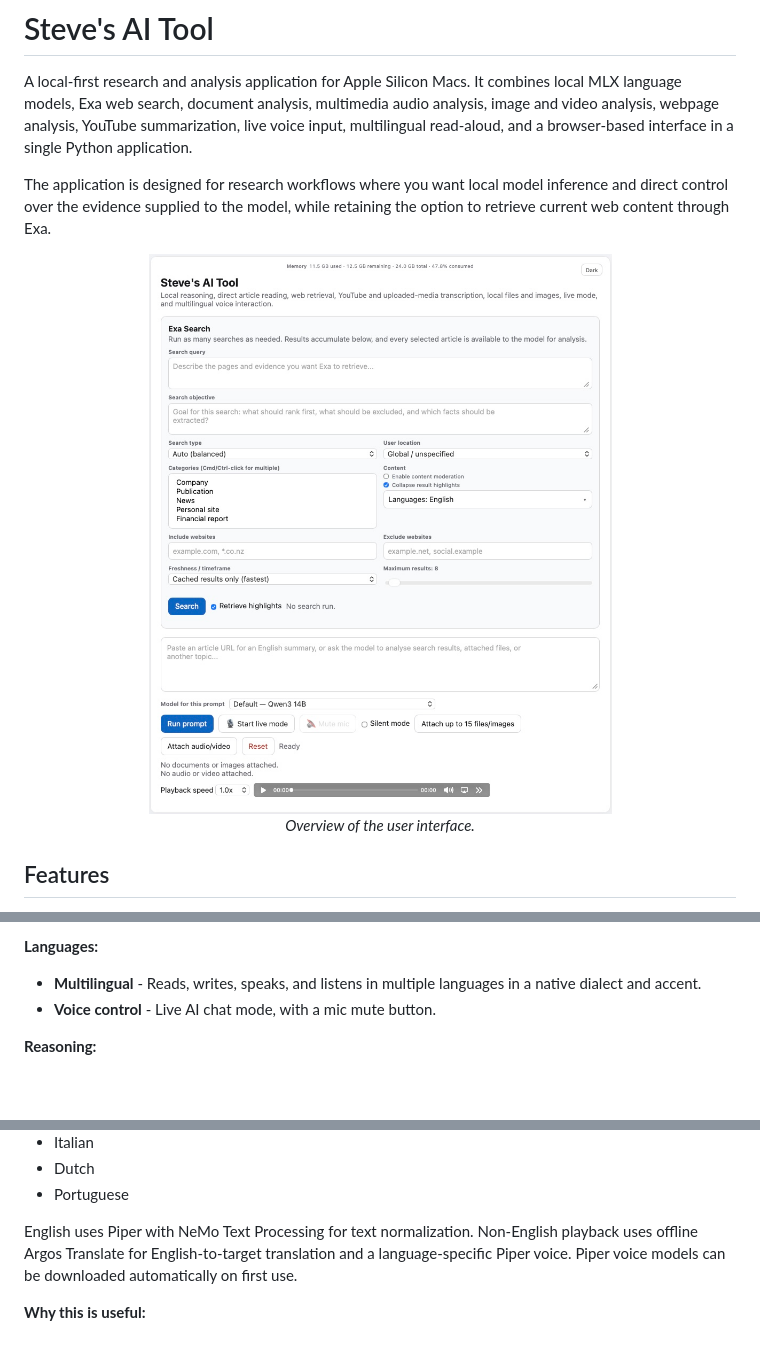
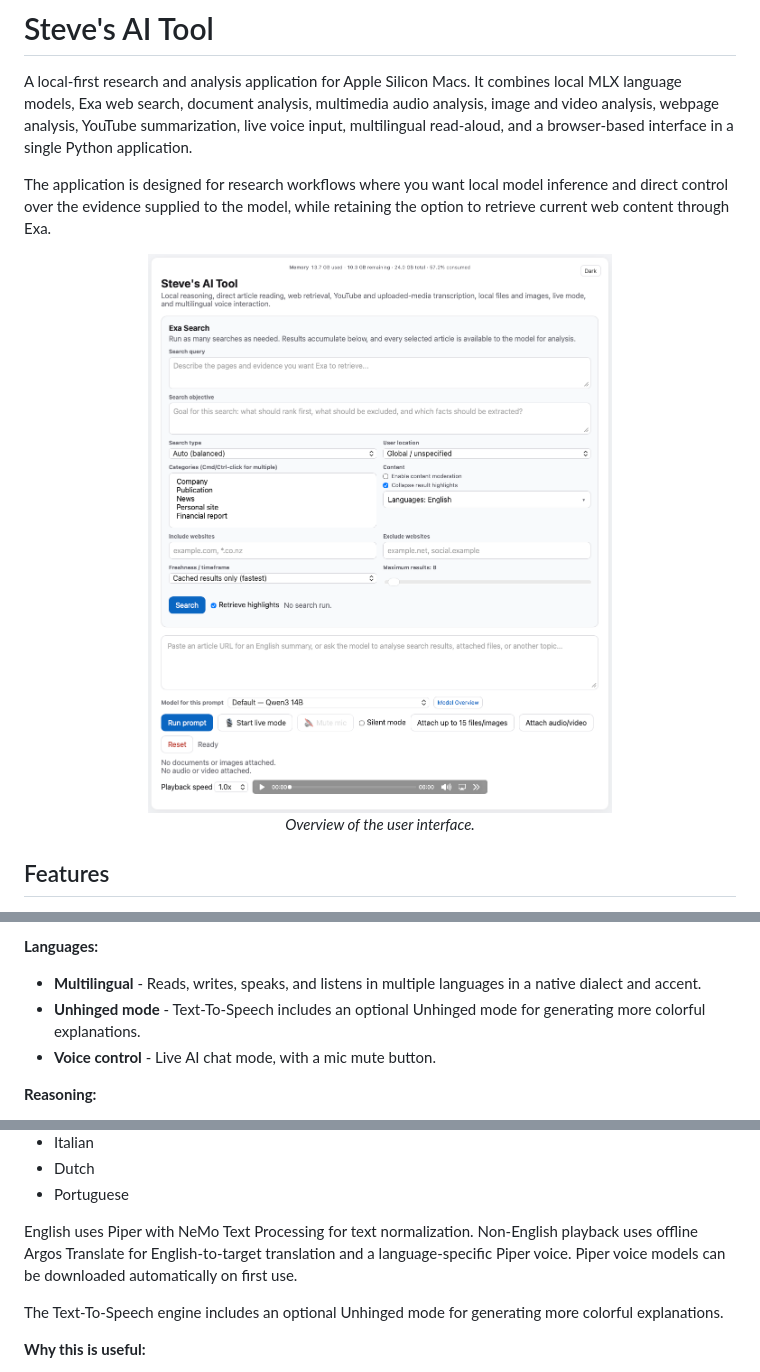
Before and after one commit to steveandreassend/stevesAItool, a Markdown page: README.md, 3 parts joined by grey strips. Drawn GitHub-style; pictures changed too: images/UI.png; blank space fills up the shorter version.

Commit message:
Fixed TTS bug, added Unhinged mode, added live status text

```diff
--- a/README.md
+++ b/README.md
@@ -27,6 +27,7 @@ The application is designed for research workflows where you want local model in
 
 **Languages:**
 - **Multilingual** - Reads, writes, speaks, and listens in multiple languages in a native dialect and accent.
+- **Unhinged mode** - Text-To-Speech includes an optional Unhinged mode for generating more colorful explanations.
 - **Voice control** - Live AI chat mode, with a mic mute button.
 
 **Reasoning:**
@@ -260,6 +261,8 @@ Responses can be read aloud in:
 - Portuguese
 
 English uses Piper with NeMo Text Processing for text normalization. Non-English playback uses offline Argos Translate for English-to-target translation and a language-specific Piper voice. Piper voice models can be downloaded automatically on first use.
+
+The Text-To-Speech engine includes an optional Unhinged mode for generating more colorful explanations.
 
 **Why this is useful:**
 
```
Also changed, not shown: 1 other file.
